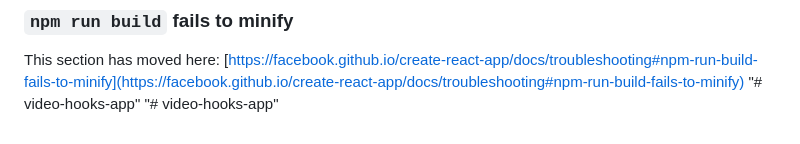
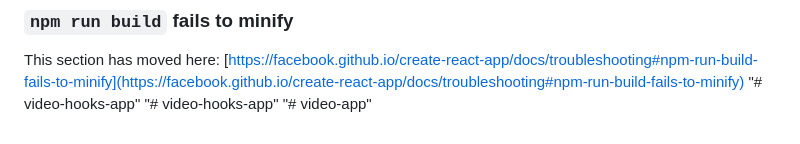
Before and after one commit to RISHABH-SWAMI/video-app, a Markdown page: README.md, the part around the change. Rendered like a GitHub page.

```diff
--- a/README.md
+++ b/README.md
@@ -70,3 +70,4 @@ This section has moved here: [https://facebook.github.io/create-react-app/docs/d
 This section has moved here: [https://facebook.github.io/create-react-app/docs/troubleshooting#npm-run-build-fails-to-minify](https://facebook.github.io/create-react-app/docs/troubleshooting#npm-run-build-fails-to-minify)
 "# video-hooks-app"
 "# video-hooks-app"
+"# video-app"
```
